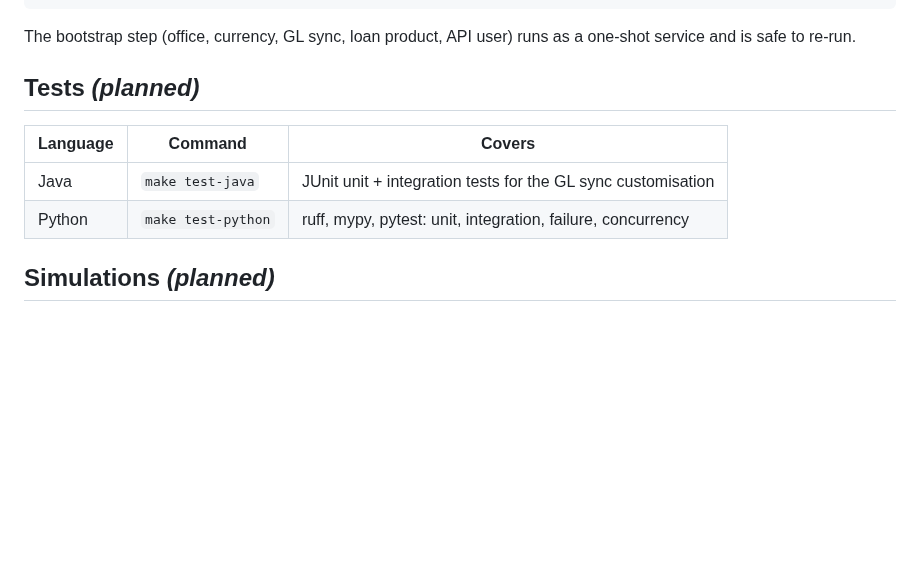
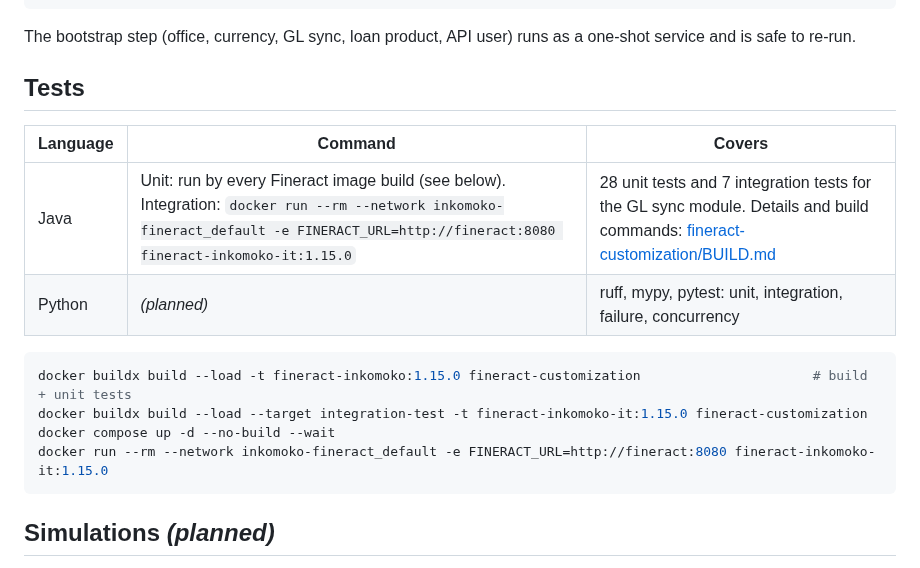
Before and after one commit to wmnjuguna/Inkomoko-Interview, a Markdown page: README.md, the part around the change. GitHub-like rendering; blank space fills up the shorter version.

Commit message:
docs: add Fineract build and test instructions

````diff
--- a/README.md
+++ b/README.md
@@ -42,12 +42,19 @@ docker compose up --build        # Postgres, customised Fineract, Mock ERP, Inte
 
 The bootstrap step (office, currency, GL sync, loan product, API user) runs as a one-shot service and is safe to re-run.
 
-## Tests *(planned)*
+## Tests
 
 | Language | Command | Covers |
 |---|---|---|
-| Java | `make test-java` | JUnit unit + integration tests for the GL sync customisation |
-| Python | `make test-python` | ruff, mypy, pytest: unit, integration, failure, concurrency |
+| Java | Unit: run by every Fineract image build (see below). Integration: `docker run --rm --network inkomoko-fineract_default -e FINERACT_URL=http://fineract:8080 fineract-inkomoko-it:1.15.0` | 28 unit tests and 7 integration tests for the GL sync module. Details and build commands: [fineract-customization/BUILD.md](fineract-customization/BUILD.md) |
+| Python | *(planned)* | ruff, mypy, pytest: unit, integration, failure, concurrency |
+
+```bash
+docker buildx build --load -t fineract-inkomoko:1.15.0 fineract-customization                      # build + unit tests
+docker buildx build --load --target integration-test -t fineract-inkomoko-it:1.15.0 fineract-customization
+docker compose up -d --no-build --wait
+docker run --rm --network inkomoko-fineract_default -e FINERACT_URL=http://fineract:8080 fineract-inkomoko-it:1.15.0
+```
 
 ## Simulations *(planned)*
 
````
Also changed, not shown: fineract-customization/BUILD.md (added, +56 -0 lines).
